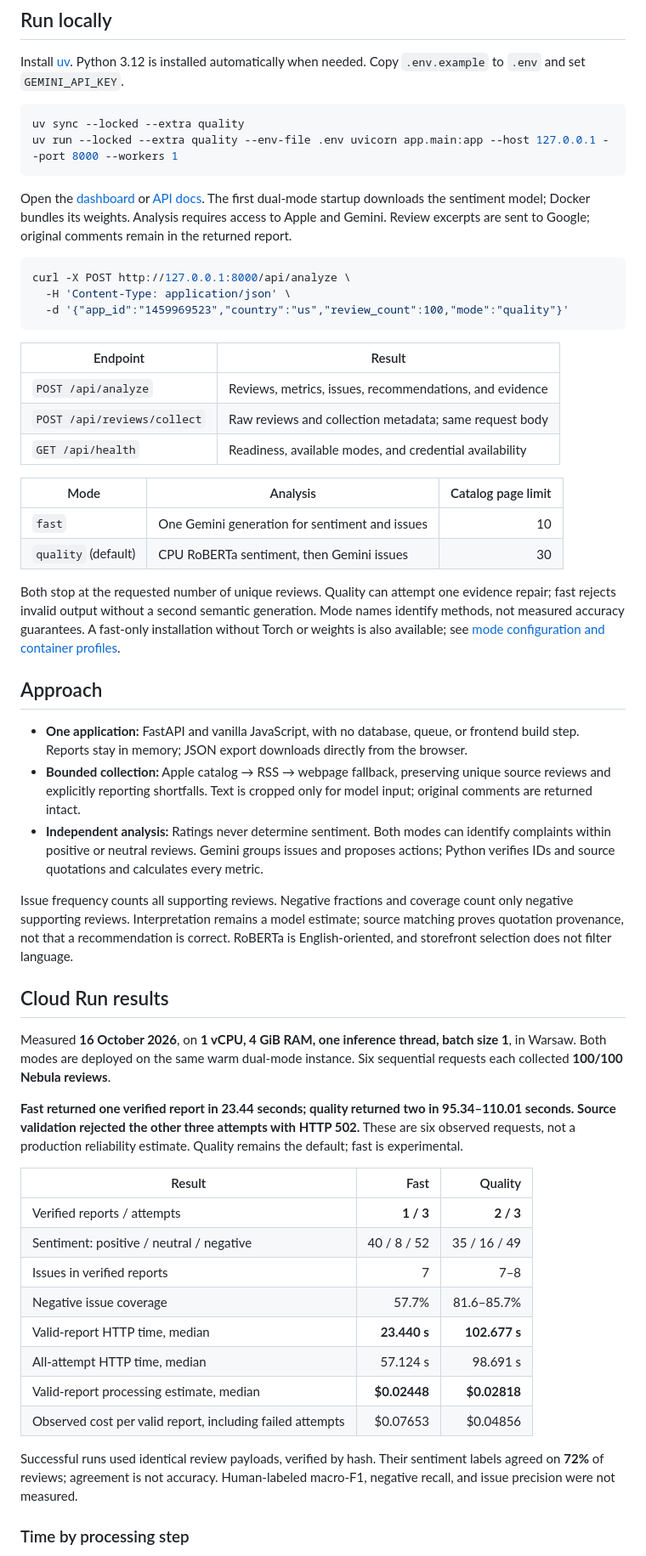
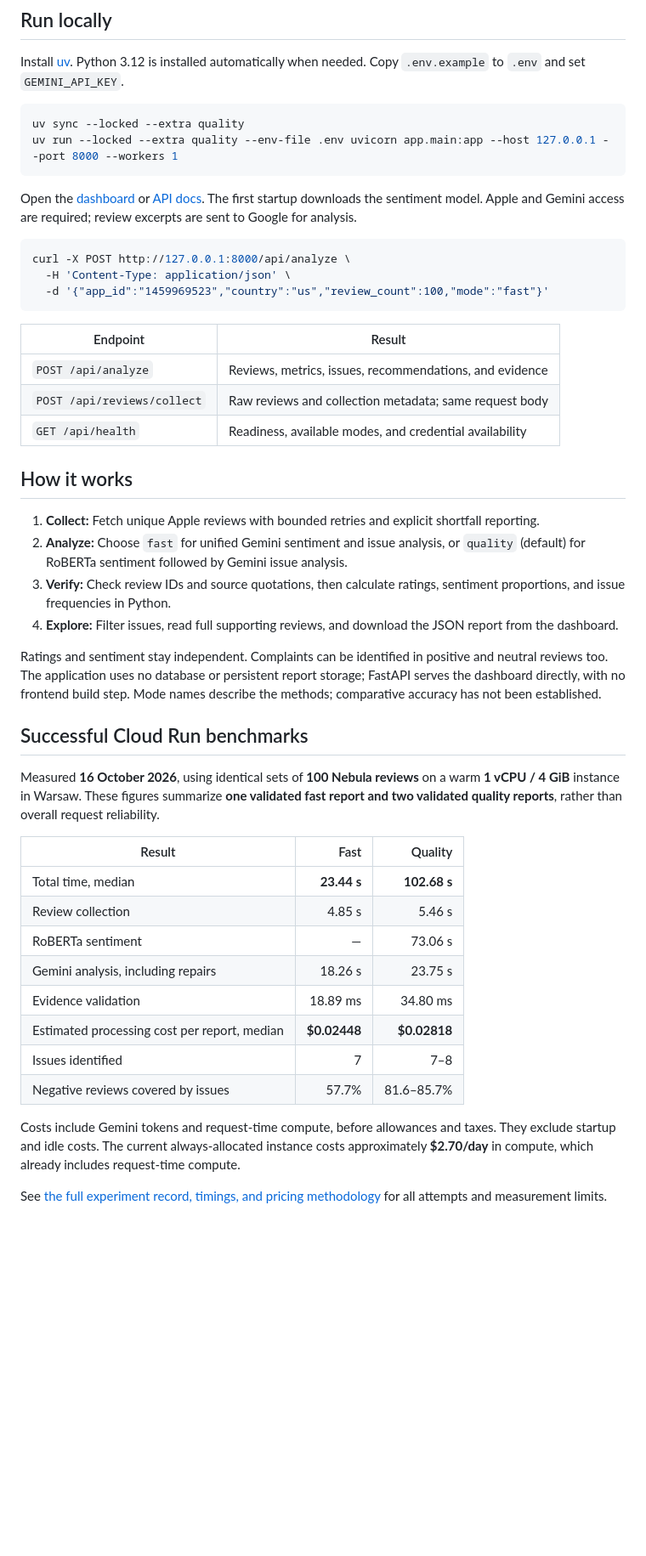
Before and after one commit to Qizix/as-review-analizator, a Markdown page: README.md, the part around one of its changes. Shown at 85% size. GitHub-like rendering; blank space fills up the shorter version.

Commit message:
Simplify README and highlight validated benchmark results

````diff
--- a/README.md
+++ b/README.md
@@ -13,12 +13,12 @@ uv sync --locked --extra quality
 uv run --locked --extra quality --env-file .env uvicorn app.main:app --host 127.0.0.1 --port 8000 --workers 1
 ```
 
-Open the [dashboard](http://127.0.0.1:8000/) or [API docs](http://127.0.0.1:8000/docs). The first dual-mode startup downloads the sentiment model; Docker bundles its weights. Analysis requires access to Apple and Gemini. Review excerpts are sent to Google; original comments remain in the returned report.
+Open the [dashboard](http://127.0.0.1:8000/) or [API docs](http://127.0.0.1:8000/docs). The first startup downloads the sentiment model. Apple and Gemini access are required; review excerpts are sent to Google for analysis.
 
 ```bash
 curl -X POST http://127.0.0.1:8000/api/analyze \
   -H 'Content-Type: application/json' \
-  -d '{"app_id":"1459969523","country":"us","review_count":100,"mode":"quality"}'
+  -d '{"app_id":"1459969523","country":"us","review_count":100,"mode":"fast"}'
 ```
 
 | Endpoint | Result |
@@ -27,39 +27,31 @@ curl -X POST http://127.0.0.1:8000/api/analyze \
 | `POST /api/reviews/collect` | Raw reviews and collection metadata; same request body |
 | `GET /api/health` | Readiness, available modes, and credential availability |
 
-| Mode | Analysis | Catalog page limit |
-|---|---|---:|
-| `fast` | One Gemini generation for sentiment and issues | 10 |
-| `quality` (default) | CPU RoBERTa sentiment, then Gemini issues | 30 |
+## How it works
 
-Both stop at the requested number of unique reviews. Quality can attempt one evidence repair; fast rejects invalid output without a second semantic generation. Mode names identify methods, not measured accuracy guarantees. A fast-only installation without Torch or weights is also available; see [mode configuration and container profiles](docs/dual-mode-analysis.md).
+1. **Collect:** Fetch unique Apple reviews with bounded retries and explicit shortfall reporting.
+2. **Analyze:** Choose `fast` for unified Gemini sentiment and issue analysis, or `quality` (default) for RoBERTa sentiment followed by Gemini issue analysis.
+3. **Verify:** Check review IDs and source quotations, then calculate ratings, sentiment proportions, and issue frequencies in Python.
+4. **Explore:** Filter issues, read full supporting reviews, and download the JSON report from the dashboard.
 
-## Approach
+Ratings and sentiment stay independent. Complaints can be identified in positive and neutral reviews too. The application uses no database or persistent report storage; FastAPI serves the dashboard directly, with no frontend build step. Mode names describe the methods; comparative accuracy has not been established.
 
-- **One application:** FastAPI and vanilla JavaScript, with no database, queue, or frontend build step. Reports stay in memory; JSON export downloads directly from the browser.
-- **Bounded collection:** Apple catalog → RSS → webpage fallback, preserving unique source reviews and explicitly reporting shortfalls. Text is cropped only for model input; original comments are returned intact.
-- **Independent analysis:** Ratings never determine sentiment. Both modes can identify complaints within positive or neutral reviews. Gemini groups issues and proposes actions; Python verifies IDs and source quotations and calculates every metric.
+## Successful Cloud Run benchmarks
 
-Issue frequency counts all supporting reviews. Negative fractions and coverage count only negative supporting reviews. Interpretation remains a model estimate; source matching proves quotation provenance, not that a recommendation is correct. RoBERTa is English-oriented, and storefront selection does not filter language.
-
-## Cloud Run results
-
-Measured **16 October 2026**, on **1 vCPU, 4 GiB RAM, one inference thread, batch size 1**, in Warsaw. Both modes are deployed on the same warm dual-mode instance. Six sequential requests each collected **100/100 Nebula reviews**.
-
-**Fast returned one verified report in 23.44 seconds; quality returned two in 95.34–110.01 seconds. Source validation rejected the other three attempts with HTTP 502.** These are six observed requests, not a production reliability estimate. Quality remains the default; fast is experimental.
+Measured **16 October 2026**, using identical sets of **100 Nebula reviews** on a warm **1 vCPU / 4 GiB** instance in Warsaw. These figures summarize **one validated fast report and two validated quality reports**, rather than overall request reliability.
 
 | Result | Fast | Quality |
 |---|---:|---:|
-| Verified reports / attempts | **1 / 3** | **2 / 3** |
-| Sentiment: positive / neutral / negative | 40 / 8 / 52 | 35 / 16 / 49 |
-| Issues in verified reports | 7 | 7–8 |
-| Negative issue coverage | 57.7% | 81.6–85.7% |
-| Valid-report HTTP time, median | **23.440 s** | **102.677 s** |
-| All-attempt HTTP time, median | 57.124 s | 98.691 s |
-| Valid-report processing estimate, median | **$0.02448** | **$0.02818** |
-| Observed cost per valid report, including failed attempts | $0.07653 | $0.04856 |
+| Total time, median | **23.44 s** | **102.68 s** |
+| Review collection | 4.85 s | 5.46 s |
+| RoBERTa sentiment | — | 73.06 s |
+| Gemini analysis, including repairs | 18.26 s | 23.75 s |
+| Evidence validation | 18.89 ms | 34.80 ms |
+| Estimated processing cost per report, median | **$0.02448** | **$0.02818** |
+| Issues identified | 7 | 7–8 |
+| Negative reviews covered by issues | 57.7% | 81.6–85.7% |
 
-Successful runs used identical review payloads, verified by hash. Their sentiment labels agreed on **72%** of reviews; agreement is not accuracy. Human-labeled macro-F1, negative recall, and issue precision were not measured.
+Costs include Gemini tokens and request-time compute, before allowances and taxes. They exclude startup and idle costs. The current always-allocated instance costs approximately **$2.70/day** in compute, which already includes request-time compute.
 
-### Time by processing step
+See [the full experiment record, timings, and pricing methodology](docs/cloud-experiments.md) for all attempts and measurement limits.
 
````
Also changed, not shown: other parts of README.md (+10 -44 lines).
